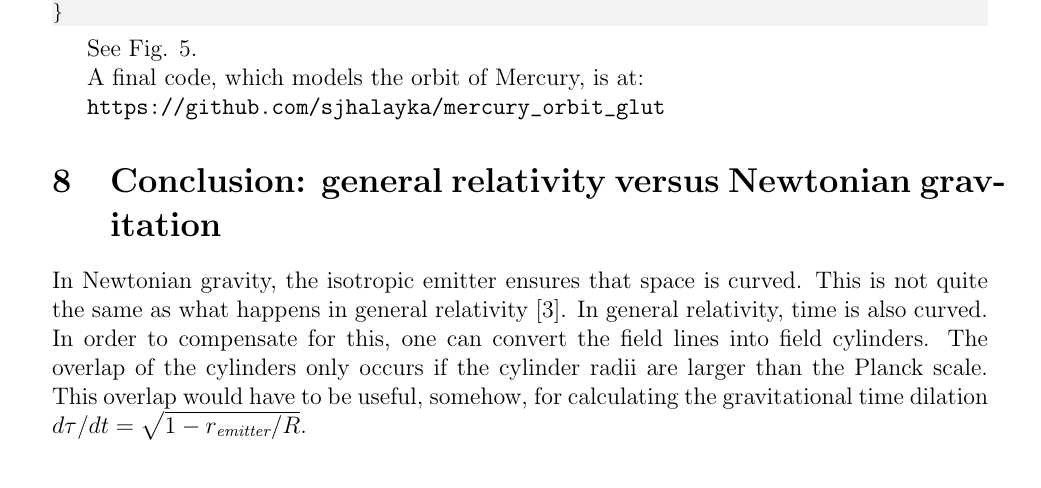
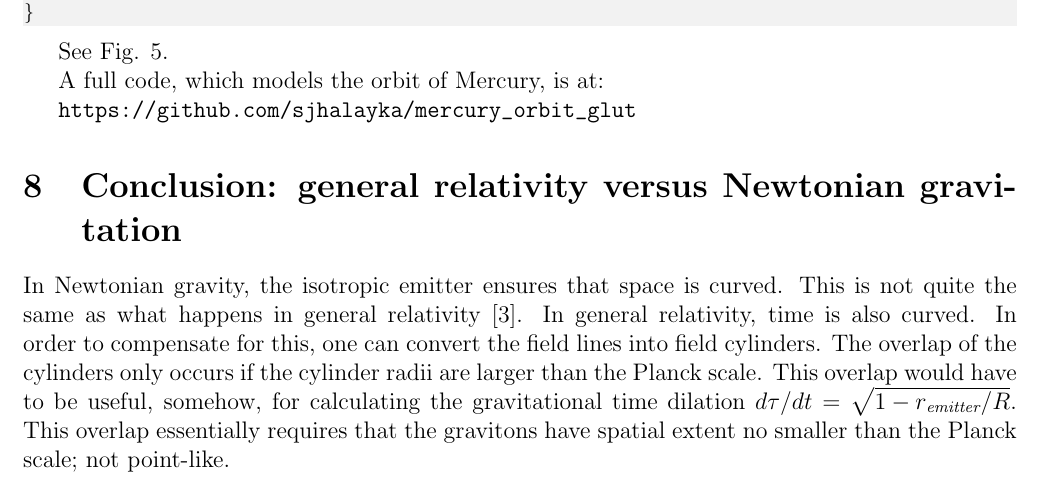
Before and after one commit to sjhalayka/papers, a LaTeX paper (newtonian gravitation/bezier_escape.tex): part of page 12 of 13, cut so that both start at the same text. Compiled offline with pdfLaTeX.

Commit message:
Add files via upload

```diff
--- a/newtonian gravitation/bezier_escape.tex
+++ b/newtonian gravitation/bezier_escape.tex
@@ -12,7 +12,7 @@
 \usepackage{setspace}
 \usepackage{amsmath}
 \usepackage{url}
-\usepackage[margin=1.0in]{geometry}
+\usepackage[margin=0.8in]{geometry}
 \usepackage{listings}
 
 
@@ -618,7 +618,7 @@ Note that the orbit path is slightly elliptical.
 }
 \end{figure}
 
-A final code, which models the orbit of Mercury, is at:
+A full code, which models the orbit of Mercury, is at:
 
 \url{https://github.com/sjhalayka/mercury_orbit_glut}
 
@@ -633,6 +633,7 @@ In general relativity, time is also curved.
 In order to compensate for this, one can convert the field lines into field cylinders.
 The overlap of the cylinders only occurs if the cylinder radii are larger than the Planck scale.
 This overlap would have to be useful, somehow, for calculating the gravitational time dilation $d\tau/dt = \sqrt{1 - r_{\textit{emitter}}/R}$.
+This overlap essentially requires that the gravitons have spatial extent no smaller than the Planck scale; not point-like.
 
 
 
```
Also changed, not shown: newtonian gravitation/bezier_escape.pdf.
